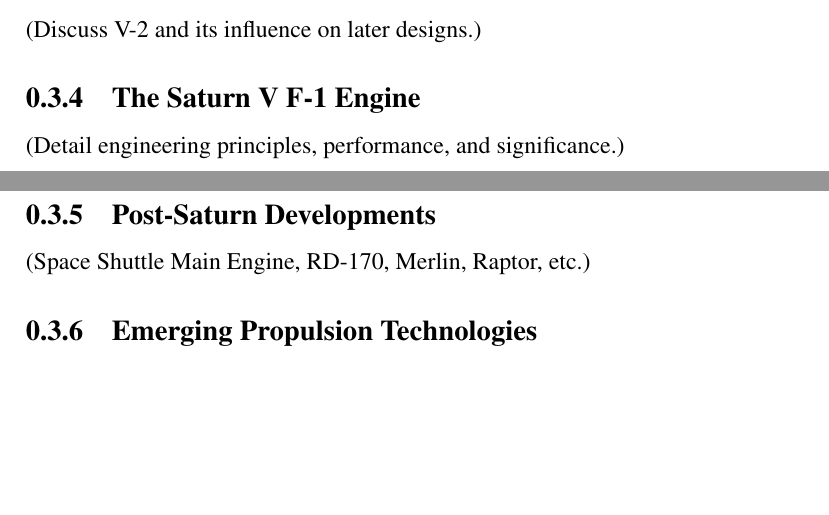
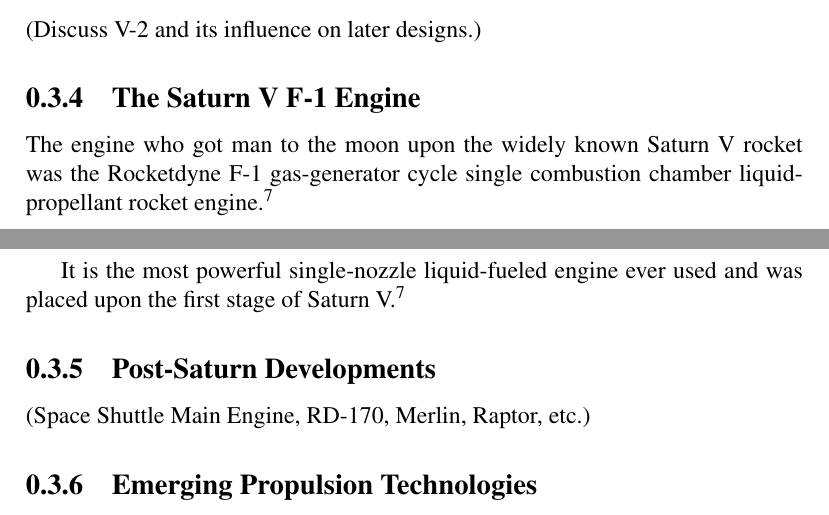
Before and after one commit to WolfQuery/SeminarWork, a LaTeX document (main.tex): two parts of pages 8 and 9 of 11, joined at a grey line, cut so that both start at the same text, the shorter picture padded with empty space. Compiled offline with pdfLaTeX.

Commit message:
Added part on the Satrun V F-1 engine

```diff
--- a/main.tex
+++ b/main.tex
@@ -214,7 +214,9 @@
   \subsection{The First Rocket to Reach Space}
     (Discuss V-2 and its influence on later designs.)
   \subsection{The Saturn V F-1 Engine}
-    (Detail engineering principles, performance, and significance.)
+  The engine who got man to the moon upon the widely known Saturn V rocket was the Rocketdyne F-1 gas-generator cycle single combustion chamber liquid-propellant rocket engine.\supercite{young2008}
+
+    It is the most powerful single-nozzle liquid-fueled engine ever used and was placed upon the first stage of Saturn V.\supercite{young2008}
   \subsection{Post-Saturn Developments}
     (Space Shuttle Main Engine, RD-170, Merlin, Raptor, etc.)
   \subsection{Emerging Propulsion Technologies}
```
Also changed, not shown: main.bbl, main.pdf, 6 other files.
